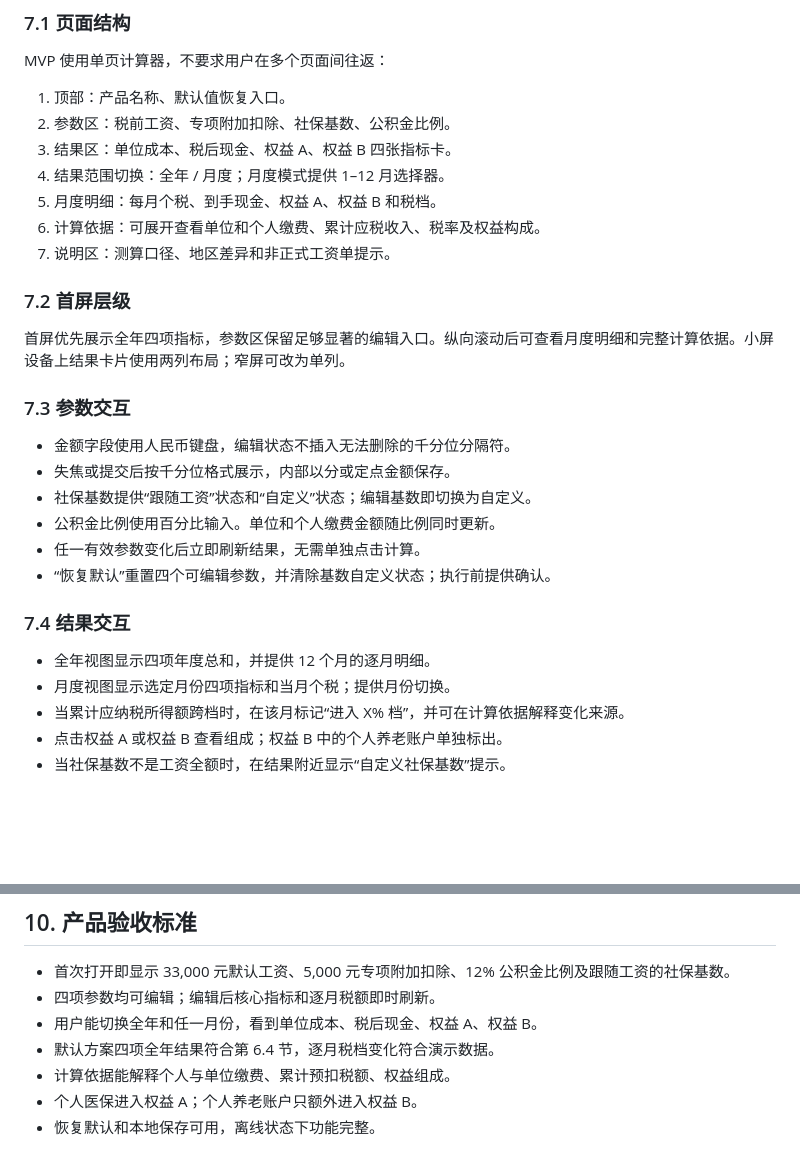
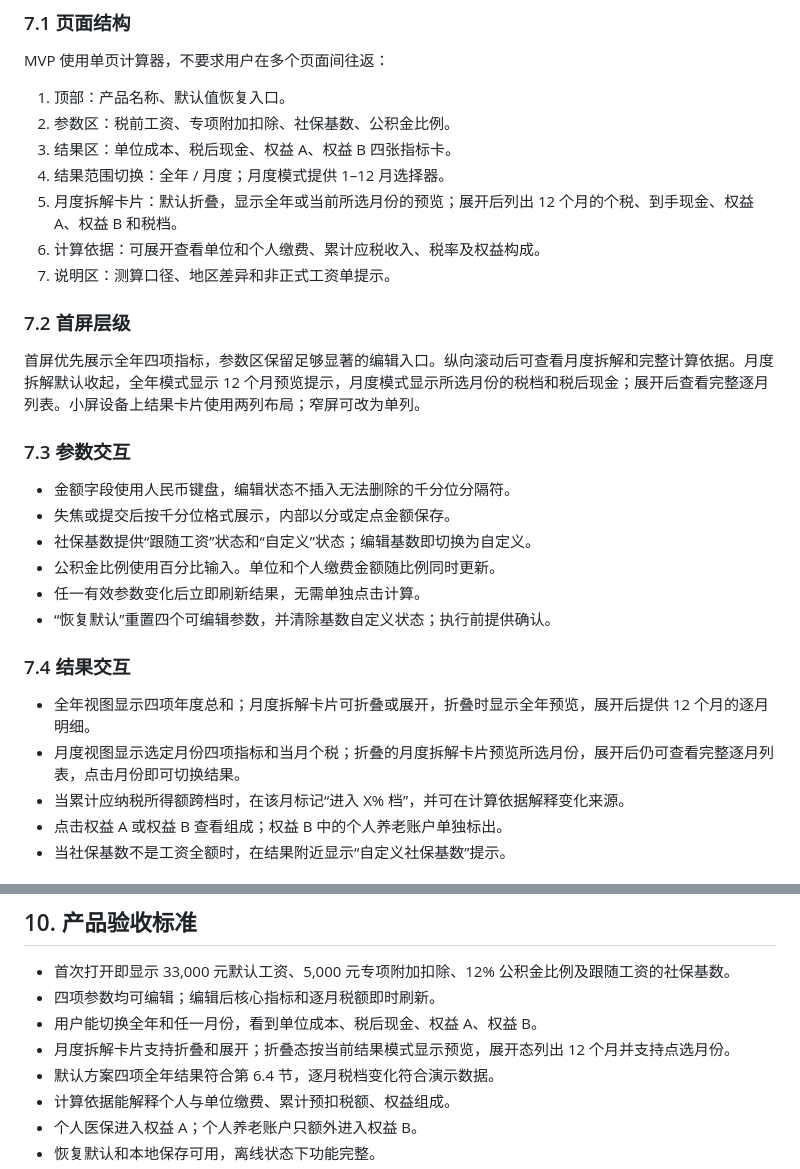
Before and after one commit to hc2088/pay_cal, a Markdown page: doc/薪酬测算Flutter产品设计文档.md, 2 parts joined by grey strips. Rendered like a GitHub page; blank space fills up the shorter version.

```diff
--- a/doc/薪酬测算Flutter产品设计文档.md
+++ b/doc/薪酬测算Flutter产品设计文档.md
@@ -146,13 +146,13 @@ MVP 使用单页计算器，不要求用户在多个页面间往返：
 2. 参数区：税前工资、专项附加扣除、社保基数、公积金比例。
 3. 结果区：单位成本、税后现金、权益 A、权益 B 四张指标卡。
 4. 结果范围切换：全年 / 月度；月度模式提供 1–12 月选择器。
-5. 月度明细：每月个税、到手现金、权益 A、权益 B 和税档。
+5. 月度拆解卡片：默认折叠，显示全年或当前所选月份的预览；展开后列出 12 个月的个税、到手现金、权益 A、权益 B 和税档。
 6. 计算依据：可展开查看单位和个人缴费、累计应税收入、税率及权益构成。
 7. 说明区：测算口径、地区差异和非正式工资单提示。
 
 ### 7.2 首屏层级
 
-首屏优先展示全年四项指标，参数区保留足够显著的编辑入口。纵向滚动后可查看月度明细和完整计算依据。小屏设备上结果卡片使用两列布局；窄屏可改为单列。
+首屏优先展示全年四项指标，参数区保留足够显著的编辑入口。纵向滚动后可查看月度拆解和完整计算依据。月度拆解默认收起，全年模式显示 12 个月预览提示，月度模式显示所选月份的税档和税后现金；展开后查看完整逐月列表。小屏设备上结果卡片使用两列布局；窄屏可改为单列。
 
 ### 7.3 参数交互
 
@@ -165,8 +165,8 @@ MVP 使用单页计算器，不要求用户在多个页面间往返：
 
 ### 7.4 结果交互
 
-- 全年视图显示四项年度总和，并提供 12 个月的逐月明细。
-- 月度视图显示选定月份四项指标和当月个税；提供月份切换。
+- 全年视图显示四项年度总和；月度拆解卡片可折叠或展开，折叠时显示全年预览，展开后提供 12 个月的逐月明细。
+- 月度视图显示选定月份四项指标和当月个税；折叠的月度拆解卡片预览所选月份，展开后仍可查看完整逐月列表，点击月份即可切换结果。
 - 当累计应纳税所得额跨档时，在该月标记“进入 X% 档”，并可在计算依据解释变化来源。
 - 点击权益 A 或权益 B 查看组成；权益 B 中的个人养老账户单独标出。
 - 当社保基数不是工资全额时，在结果附近显示“自定义社保基数”提示。
@@ -196,6 +196,7 @@ MVP 使用单页计算器，不要求用户在多个页面间往返：
 - 首次打开即显示 33,000 元默认工资、5,000 元专项附加扣除、12% 公积金比例及跟随工资的社保基数。
 - 四项参数均可编辑；编辑后核心指标和逐月税额即时刷新。
 - 用户能切换全年和任一月份，看到单位成本、税后现金、权益 A、权益 B。
+- 月度拆解卡片支持折叠和展开；折叠态按当前结果模式显示预览，展开态列出 12 个月并支持点选月份。
 - 默认方案四项全年结果符合第 6.4 节，逐月税档变化符合演示数据。
 - 计算依据能解释个人与单位缴费、累计预扣税额、权益组成。
 - 个人医保进入权益 A；个人养老账户只额外进入权益 B。
```
Also changed, not shown: README.md (+4 -3 lines), doc/薪酬测算Flutter研发实现文档.md (+1 -1 lines), screenshots/calculator.png, screenshots/methodology.png, screenshots/monthly-expanded.png (added), screenshots/results.png.
